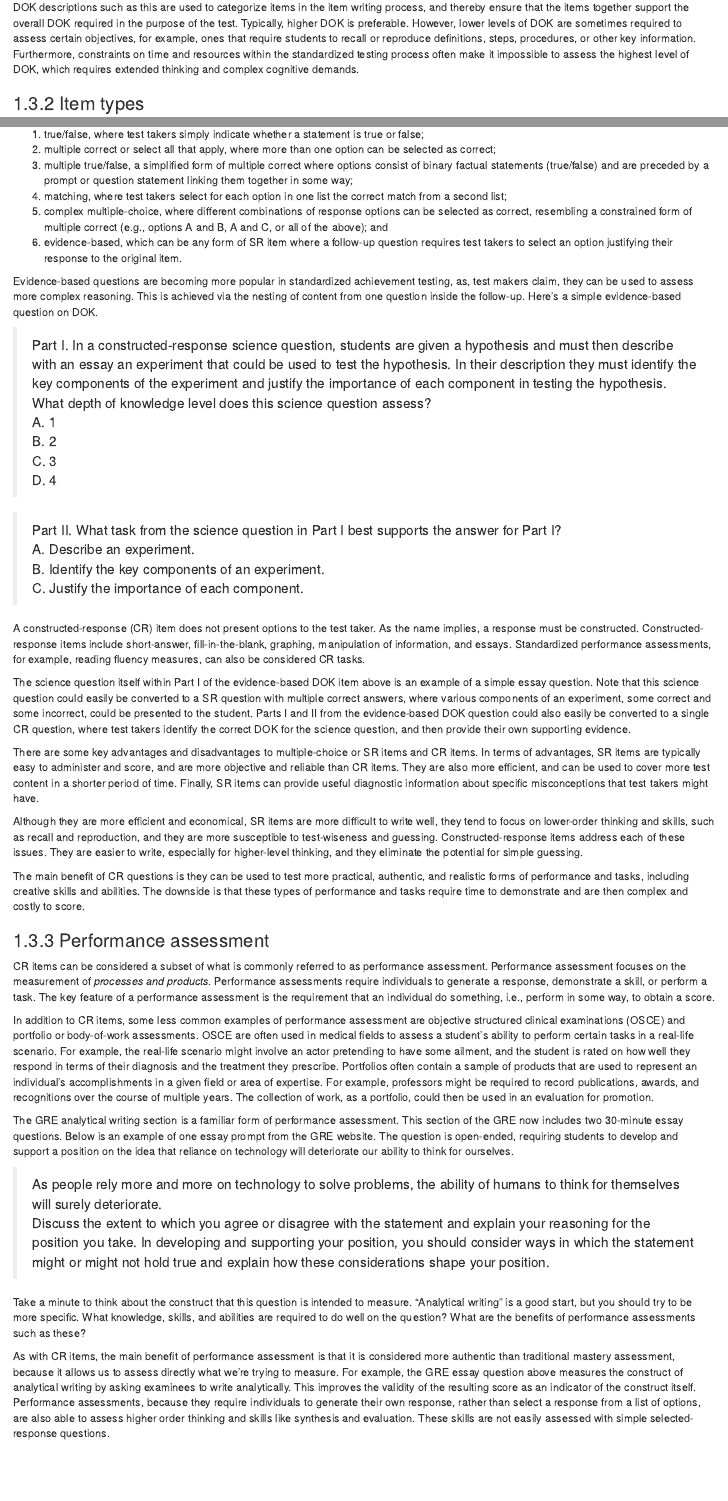
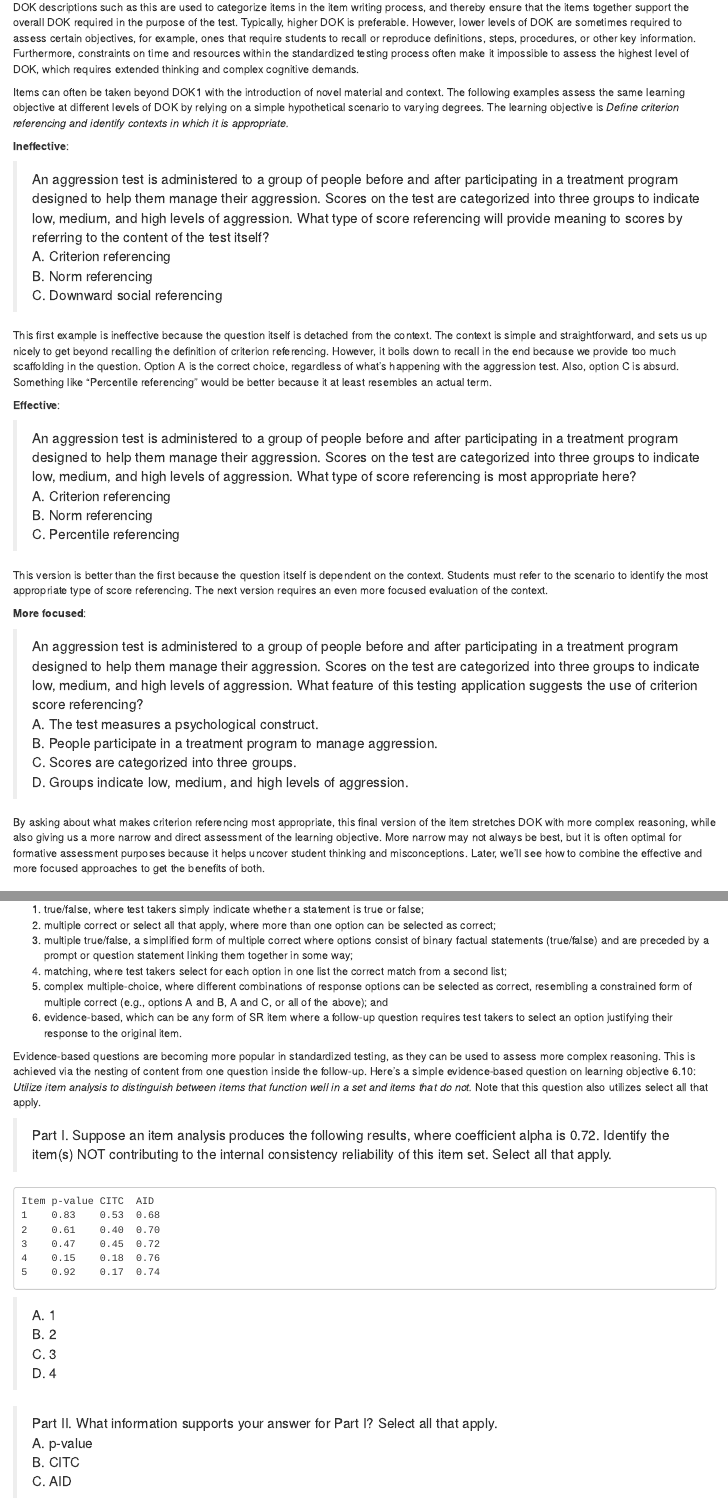
Before and after one commit to talbano/intro-measurement, an R Markdown document (04-development.Rmd): the page in a window 1100 px wide, from 2940 px down before the commit and from 2920 px down after it, so that both start at the same text, and a second part further down, joined at a grey line. Rendered offline with R 4.5, knitr and Pandoc, with nearby package versions; drawn as R Markdown's standard HTML page in place of the format the file asks for.

Commit message:
Lots of updates for newest version

````diff
--- a/04-development.Rmd
+++ b/04-development.Rmd
@@ -78,6 +78,36 @@ These simple DOK categories can be modified to meet the needs of a particular te
 > Verbs such as "identify," "recall," "recognize," "use," "calculate," and "measure" generally represent cognitive work at the recall and reproduction level. Simple word problems that can be directly translated into and solved by a formula are considered Level 1. Verbs such as "describe" and "explain" could be classified at different DOK levels, depending on the complexity of what is to be described and explained.
 
 DOK descriptions such as this are used to categorize items in the item writing process, and thereby ensure that the items together support the overall DOK required in the purpose of the test. Typically, higher DOK is preferable. However, lower levels of DOK are sometimes required to assess certain objectives, for example, ones that require students to recall or reproduce definitions, steps, procedures, or other key information. Furthermore, constraints on time and resources within the standardized testing process often make it impossible to assess the highest level of DOK, which requires extended thinking and complex cognitive demands.
+
+Items can often be taken beyond DOK1 with the introduction of novel material and context. The following examples assess the same learning objective at different levels of DOK by relying on a simple hypothetical scenario to varying degrees. The learning objective is *Define criterion referencing and identify contexts in which it is appropriate.*
+
+**Ineffective**:
+
+>An aggression test is administered to a group of people before and after participating in a treatment program designed to help them manage their aggression. Scores on the test are categorized into three groups to indicate low, medium, and high levels of aggression. What type of score referencing will provide meaning to scores by referring to the content of the test itself?
+>A. Criterion referencing
+>B. Norm referencing
+>C. Downward social referencing
+
+This first example is ineffective because the question itself is detached from the context. The context is simple and straightforward, and sets us up nicely to get beyond recalling the definition of criterion referencing. However, it boils down to recall in the end because we provide too much scaffolding in the question. Option A is the correct choice, regardless of what's happening with the aggression test. Also, option C is absurd. Something like "Percentile referencing" would be better because it at least resembles an actual term.
+
+**Effective**:
+
+>An aggression test is administered to a group of people before and after participating in a treatment program designed to help them manage their aggression. Scores on the test are categorized into three groups to indicate low, medium, and high levels of aggression. What type of score referencing is most appropriate here?
+>A. Criterion referencing
+>B. Norm referencing
+>C. Percentile referencing
+
+This version is better than the first because the question itself is dependent on the context. Students must refer to the scenario to identify the most appropriate type of score referencing. The next version requires an even more focused evaluation of the context.
+
+**More focused**:
+
+>An aggression test is administered to a group of people before and after participating in a treatment program designed to help them manage their aggression. Scores on the test are categorized into three groups to indicate low, medium, and high levels of aggression. What feature of this testing application suggests the use of criterion score referencing?
+>A. The test measures a psychological construct.
+>B. People participate in a treatment program to manage aggression.
+>C. Scores are categorized into three groups.
+>D. Groups indicate low, medium, and high levels of aggression.
+
+By asking about what makes criterion referencing most appropriate, this final version of the item stretches DOK with more complex reasoning, while also giving us a more narrow and direct assessment of the learning objective. More narrow may not always be best, but it is often optimal for formative assessment purposes because it helps uncover student thinking and misconceptions. Later, we'll see how to combine the effective and more focused approaches to get the benefits of both.
 
 ### Item types
 
@@ -101,19 +131,26 @@ A variety of SR item types are available. More popular types include:
 5. complex multiple-choice, where different combinations of response options can be selected as correct, resembling a constrained form of multiple correct (e.g., options A and B, A and C, or all of the above); and
 6. evidence-based, which can be any form of SR item where a follow-up question requires test takers to select an option justifying their response to the original item.
 
-Evidence-based questions are becoming more popular in standardized achievement testing, as, test makers claim, they can be used to assess more complex reasoning. This is achieved via the nesting of content from one question inside the follow-up. Here's a simple evidence-based question on DOK.
+Evidence-based questions are becoming more popular in standardized testing, as they can be used to assess more complex reasoning. This is achieved via the nesting of content from one question inside the follow-up. Here's a simple evidence-based question on learning objective 6.10: *Utilize item analysis to distinguish between items that function well in a set and items that do not.* Note that this question also utilizes select all that apply.
 
-> Part I. In a constructed-response science question, students are given a hypothesis and must then describe with an essay an experiment that could be used to test the hypothesis. In their description they must identify the key components of the experiment and justify the importance of each component in testing the hypothesis.
-> What depth of knowledge level does this science question assess?
+> Part I. Suppose an item analysis produces the following results, where coefficient alpha is 0.72. Identify the item(s) NOT contributing to the internal consistency reliability of this item set. Select all that apply.
+```
+Item p-value CITC  AID
+1    0.83    0.53  0.68
+2    0.61    0.40  0.70
+3    0.47    0.45  0.72
+4    0.15    0.18  0.76
+5    0.92    0.17  0.74
+```
 > A. 1
 > B. 2
 > C. 3
 > D. 4
 
-> Part II. What task from the science question in Part I best supports the answer for Part I?
-A. Describe an experiment.
-B. Identify the key components of an experiment.
-C. Justify the importance of each component.
+> Part II. What information supports your answer for Part I? Select all that apply.
+A. p-value
+B. CITC
+C. AID
 
 A constructed-response (CR) item does not present options to the test taker. As the name implies, a response must be constructed. Constructed-response items include short-answer, fill-in-the-blank, graphing, manipulation of information, and essays. Standardized performance assessments, for example, reading fluency measures, can also be considered CR tasks.
 
--- a/05-reliability.Rmd
+++ b/05-reliability.Rmd
@@ -370,7 +370,9 @@ Table \@ref(tab:rdesigns) contains four commonly used reliability study designs.
 > It was like listening to three cats getting strangled in an alley.
 > --- Simon Cowell, disparaging a singer on *American Idol*
 
-Interrater reliability extends the concepts of CTT to applications of testing that rely on scores from raters or judges. These applications most often involve some form of performance assessment, for example, stage performance within a singing competition. Judgment and scoring of performance by raters introduces additional error into the measurement process. Interrater reliability allows us to examine the negative impact of this error on our scores.
+Interrater reliability can be considered a specific instance of reliability where inconsistencies are not attributed to differences in test forms, test items, or administration occasions, but to the scoring process itself, where humans, or in some cases computers, contribute as raters. Measurement with raters often involves some form of performance assessment, for example, a stage performance within a singing competition. Judgment and scoring of such a performance by raters introduces additional error into the measurement process. Interrater reliability allows us to examine the negative impact of this error on our results.
+
+Note that rater error is another factor or facet in the measurement process. Because it is another facet of measurement, raters can introduce error above and beyond error coming from sampling of items, differences in test forms, or the passage of time between administrations. This is made explicit within generalizability theory, discussed below. Some simpler methods for evaluating interrater reliability are introduced first.
 
 ### Proportion agreement
 
````
Also changed, not shown: index.Rmd (+1 -1 lines), intro-measurement.bib (+1 -1 lines), README.md, 04-development.Rmd (5 more changed lines), 05-reliability.Rmd (2 more changed lines), 24 other files.
